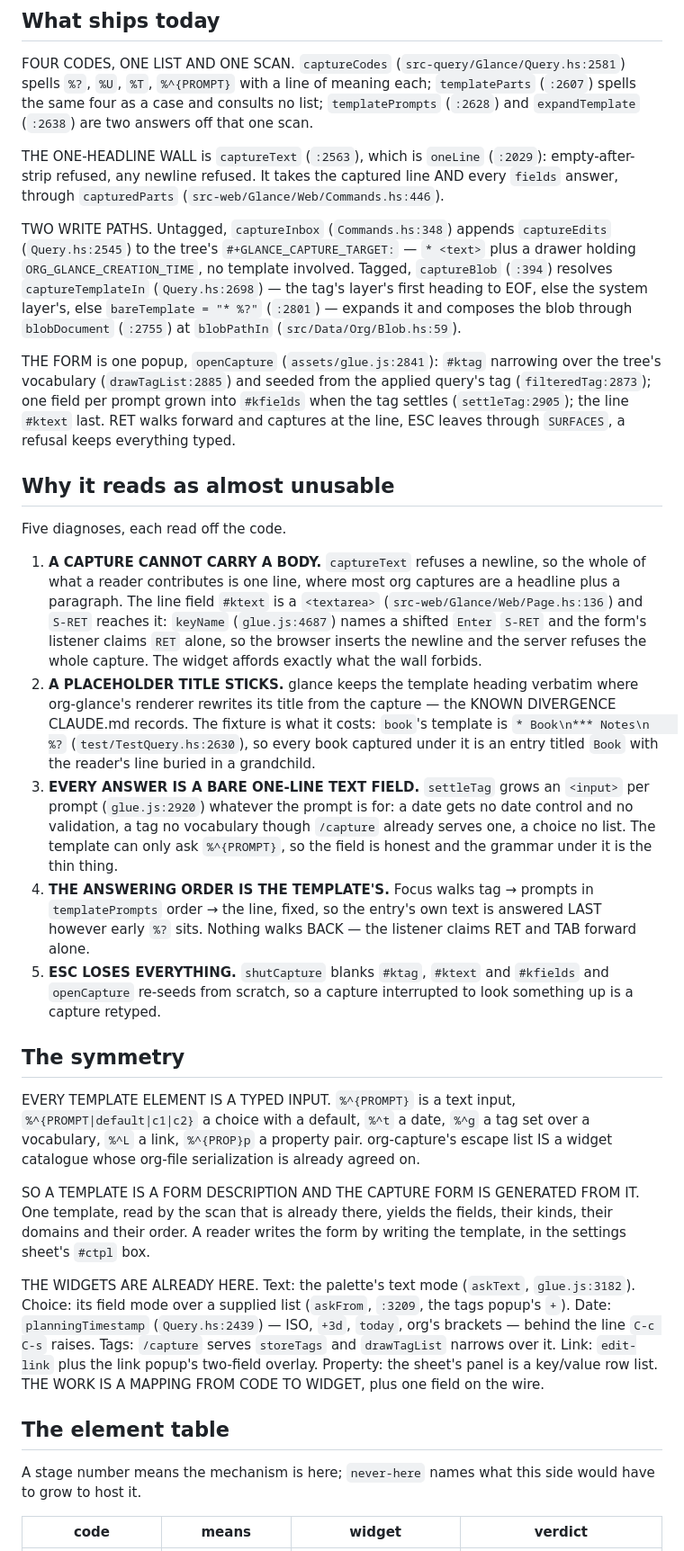
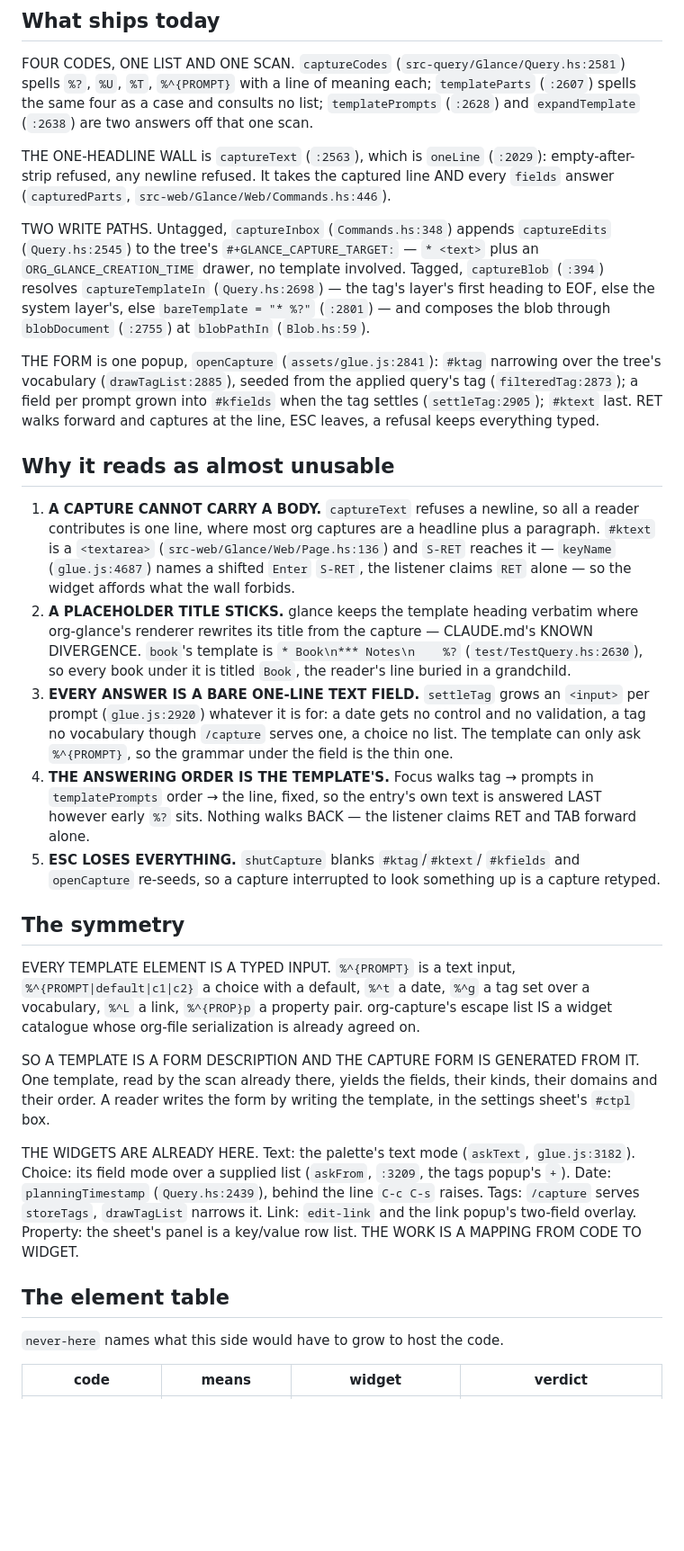
Before and after one commit to rails-to-cosmos/glance, a Markdown page: docs/proposal-capture-elements.md, the part around one of its changes. Shown at 90% size. GitHub-like rendering; blank space fills up the shorter version.

```diff
--- a/docs/proposal-capture-elements.md
+++ b/docs/proposal-capture-elements.md
@@ -20,56 +20,49 @@ four as a case and consults no list; `templatePrompts` (`:2628`) and
 
 THE ONE-HEADLINE WALL is `captureText` (`:2563`), which is `oneLine`
 (`:2029`): empty-after-strip refused, any newline refused.  It takes the
-captured line AND every `fields` answer, through `capturedParts`
-(`src-web/Glance/Web/Commands.hs:446`).
+captured line AND every `fields` answer (`capturedParts`,
+`src-web/Glance/Web/Commands.hs:446`).
 
 TWO WRITE PATHS.  Untagged, `captureInbox` (`Commands.hs:348`) appends
 `captureEdits` (`Query.hs:2545`) to the tree's `#+GLANCE_CAPTURE_TARGET:`
-— `* <text>` plus a drawer holding `ORG_GLANCE_CREATION_TIME`, no
-template involved.  Tagged, `captureBlob` (`:394`) resolves
-`captureTemplateIn` (`Query.hs:2698`) — the tag's layer's first heading
-to EOF, else the system layer's, else `bareTemplate = "* %?"` (`:2801`) —
-expands it and composes the blob through `blobDocument` (`:2755`) at
-`blobPathIn` (`src/Data/Org/Blob.hs:59`).
+— `* <text>` plus an `ORG_GLANCE_CREATION_TIME` drawer, no template
+involved.  Tagged, `captureBlob` (`:394`) resolves `captureTemplateIn`
+(`Query.hs:2698`) — the tag's layer's first heading to EOF, else the
+system layer's, else `bareTemplate = "* %?"` (`:2801`) — and composes the
+blob through `blobDocument` (`:2755`) at `blobPathIn` (`Blob.hs:59`).
 
 THE FORM is one popup, `openCapture` (`assets/glue.js:2841`): `#ktag`
-narrowing over the tree's vocabulary (`drawTagList:2885`) and seeded from
-the applied query's tag (`filteredTag:2873`); one field per prompt grown
-into `#kfields` when the tag settles (`settleTag:2905`); the line
-`#ktext` last.  RET walks forward and captures at the line, ESC leaves
-through `SURFACES`, a refusal keeps everything typed.
+narrowing over the tree's vocabulary (`drawTagList:2885`), seeded from
+the applied query's tag (`filteredTag:2873`); a field per prompt grown
+into `#kfields` when the tag settles (`settleTag:2905`); `#ktext` last.
+RET walks forward and captures at the line, ESC leaves, a refusal keeps
+everything typed.
 
 ## Why it reads as almost unusable
 
-Five diagnoses, each read off the code.
-
 1. **A CAPTURE CANNOT CARRY A BODY.**  `captureText` refuses a newline,
-   so the whole of what a reader contributes is one line, where most org
-   captures are a headline plus a paragraph.  The line field `#ktext` is
-   a `<textarea>` (`src-web/Glance/Web/Page.hs:136`) and `S-RET` reaches
-   it: `keyName` (`glue.js:4687`) names a shifted `Enter` `S-RET` and the
-   form's listener claims `RET` alone, so the browser inserts the newline
-   and the server refuses the whole capture.  The widget affords exactly
-   what the wall forbids.
+   so all a reader contributes is one line, where most org captures are a
+   headline plus a paragraph.  `#ktext` is a `<textarea>`
+   (`src-web/Glance/Web/Page.hs:136`) and `S-RET` reaches it — `keyName`
+   (`glue.js:4687`) names a shifted `Enter` `S-RET`, the listener claims
+   `RET` alone — so the widget affords what the wall forbids.
 2. **A PLACEHOLDER TITLE STICKS.**  glance keeps the template heading
    verbatim where org-glance's renderer rewrites its title from the
-   capture — the KNOWN DIVERGENCE CLAUDE.md records.  The fixture is what
-   it costs: `book`'s template is `* Book\n*** Notes\n    %?`
-   (`test/TestQuery.hs:2630`), so every book captured under it is an
-   entry titled `Book` with the reader's line buried in a grandchild.
+   capture — CLAUDE.md's KNOWN DIVERGENCE.  `book`'s template is
+   `* Book\n*** Notes\n    %?` (`test/TestQuery.hs:2630`), so every book
+   under it is titled `Book`, the reader's line buried in a grandchild.
 3. **EVERY ANSWER IS A BARE ONE-LINE TEXT FIELD.**  `settleTag` grows an
-   `<input>` per prompt (`glue.js:2920`) whatever the prompt is for: a
-   date gets no date control and no validation, a tag no vocabulary
-   though `/capture` already serves one, a choice no list.  The template
-   can only ask `%^{PROMPT}`, so the field is honest and the grammar
-   under it is the thin thing.
+   `<input>` per prompt (`glue.js:2920`) whatever it is for: a date gets
+   no control and no validation, a tag no vocabulary though `/capture`
+   serves one, a choice no list.  The template can only ask
+   `%^{PROMPT}`, so the grammar under the field is the thin one.
 4. **THE ANSWERING ORDER IS THE TEMPLATE'S.**  Focus walks tag → prompts
    in `templatePrompts` order → the line, fixed, so the entry's own text
    is answered LAST however early `%?` sits.  Nothing walks BACK — the
    listener claims RET and TAB forward alone.
-5. **ESC LOSES EVERYTHING.**  `shutCapture` blanks `#ktag`, `#ktext` and
-   `#kfields` and `openCapture` re-seeds from scratch, so a capture
-   interrupted to look something up is a capture retyped.
+5. **ESC LOSES EVERYTHING.**  `shutCapture` blanks `#ktag`/`#ktext`/
+   `#kfields` and `openCapture` re-seeds, so a capture interrupted to
+   look something up is a capture retyped.
 
 ## The symmetry
 
@@ -80,23 +73,21 @@ org-capture's escape list IS a widget catalogue whose org-file
 serialization is already agreed on.
 
 SO A TEMPLATE IS A FORM DESCRIPTION AND THE CAPTURE FORM IS GENERATED
-FROM IT.  One template, read by the scan that is already there, yields
-the fields, their kinds, their domains and their order.  A reader writes
-the form by writing the template, in the settings sheet's `#ctpl` box.
+FROM IT.  One template, read by the scan already there, yields the
+fields, their kinds, their domains and their order.  A reader writes the
+form by writing the template, in the settings sheet's `#ctpl` box.
 
 THE WIDGETS ARE ALREADY HERE.  Text: the palette's text mode (`askText`,
 `glue.js:3182`).  Choice: its field mode over a supplied list (`askFrom`,
 `:3209`, the tags popup's `+`).  Date: `planningTimestamp`
-(`Query.hs:2439`) — ISO, `+3d`, `today`, org's brackets — behind the line
-`C-c C-s` raises.  Tags: `/capture` serves `storeTags` and `drawTagList`
-narrows over it.  Link: `edit-link` plus the link popup's two-field
-overlay.  Property: the sheet's panel is a key/value row list.  THE WORK
-IS A MAPPING FROM CODE TO WIDGET, plus one field on the wire.
+(`Query.hs:2439`), behind the line `C-c C-s` raises.  Tags: `/capture`
+serves `storeTags`, `drawTagList` narrows it.  Link: `edit-link` and the
+link popup's two-field overlay.  Property: the sheet's panel is a
+key/value row list.  THE WORK IS A MAPPING FROM CODE TO WIDGET.
 
 ## The element table
 
-A stage number means the mechanism is here; `never-here` names what this
-side would have to grow to host it.
+`never-here` names what this side would have to grow to host the code.
 
 | code | means | widget | verdict |
 | --- | --- | --- | --- |
```
Also changed, not shown: other parts of docs/proposal-capture-elements.md (+45 -61 lines).
